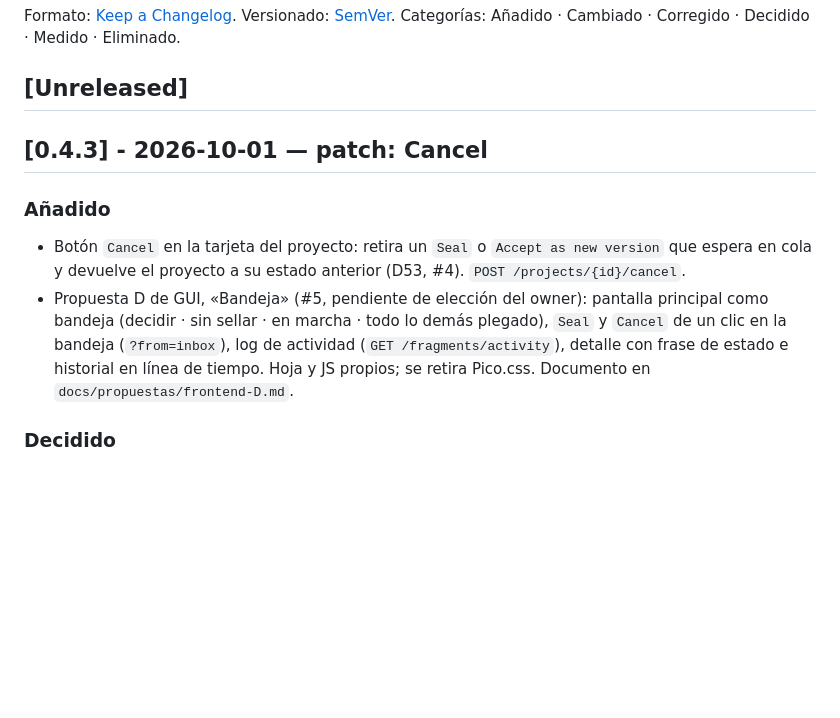
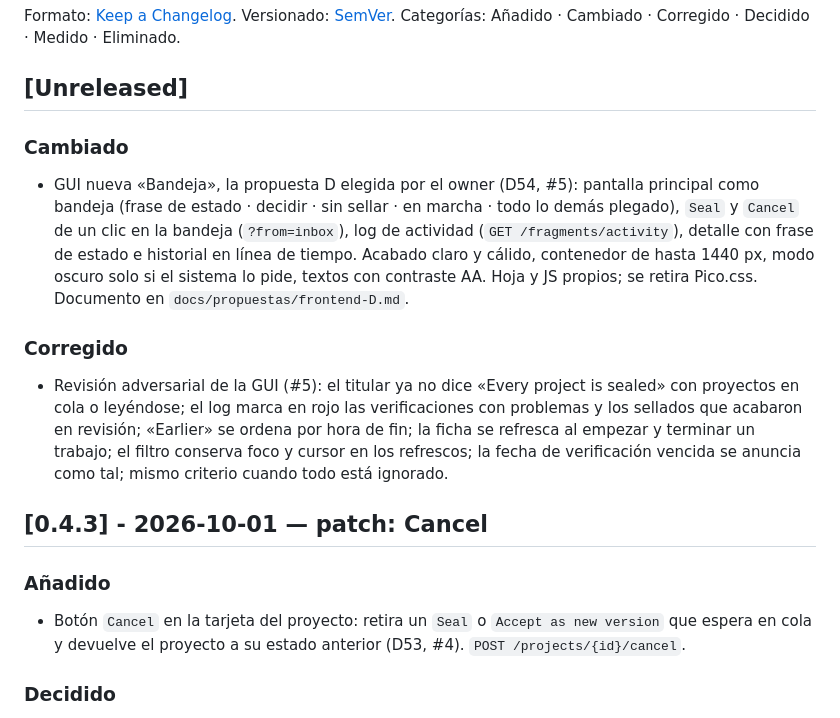
Before and after one commit to maxlainz/MHL-Sentinel, a Markdown page: CHANGELOG.md, the part around the change. Drawn GitHub-style; blank space fills up the shorter version.

```diff
--- a/CHANGELOG.md
+++ b/CHANGELOG.md
@@ -3,11 +3,15 @@
 Formato: [Keep a Changelog](https://keepachangelog.com/es-ES/1.1.0/). Versionado: [SemVer](https://semver.org/lang/es/). Categorías: Añadido · Cambiado · Corregido · Decidido · Medido · Eliminado.
 
 ## [Unreleased]
+### Cambiado
+- GUI nueva «Bandeja», la propuesta D elegida por el owner (D54, #5): pantalla principal como bandeja (frase de estado · decidir · sin sellar · en marcha · todo lo demás plegado), `Seal` y `Cancel` de un clic en la bandeja (`?from=inbox`), log de actividad (`GET /fragments/activity`), detalle con frase de estado e historial en línea de tiempo. Acabado claro y cálido, contenedor de hasta 1440 px, modo oscuro solo si el sistema lo pide, textos con contraste AA. Hoja y JS propios; se retira Pico.css. Documento en `docs/propuestas/frontend-D.md`.
+
+### Corregido
+- Revisión adversarial de la GUI (#5): el titular ya no dice «Every project is sealed» con proyectos en cola o leyéndose; el log marca en rojo las verificaciones con problemas y los sellados que acabaron en revisión; «Earlier» se ordena por hora de fin; la ficha se refresca al empezar y terminar un trabajo; el filtro conserva foco y cursor en los refrescos; la fecha de verificación vencida se anuncia como tal; mismo criterio cuando todo está ignorado.
 
 ## [0.4.3] - 2026-10-01 — patch: Cancel
 ### Añadido
 - Botón `Cancel` en la tarjeta del proyecto: retira un `Seal` o `Accept as new version` que espera en cola y devuelve el proyecto a su estado anterior (D53, #4). `POST /projects/{id}/cancel`.
-- Propuesta D de GUI, «Bandeja» (#5, pendiente de elección del owner): pantalla principal como bandeja (decidir · sin sellar · en marcha · todo lo demás plegado), `Seal` y `Cancel` de un clic en la bandeja (`?from=inbox`), log de actividad (`GET /fragments/activity`), detalle con frase de estado e historial en línea de tiempo. Hoja y JS propios; se retira Pico.css. Documento en `docs/propuestas/frontend-D.md`.
 
 ### Decidido
 - D53: solo se cancelan trabajos manuales en cola; los automáticos no (el siguiente ciclo los reencolaría) y los que están en marcha tampoco.
```
Also changed, not shown: docs/arquitectura.md (+4 -4 lines).
